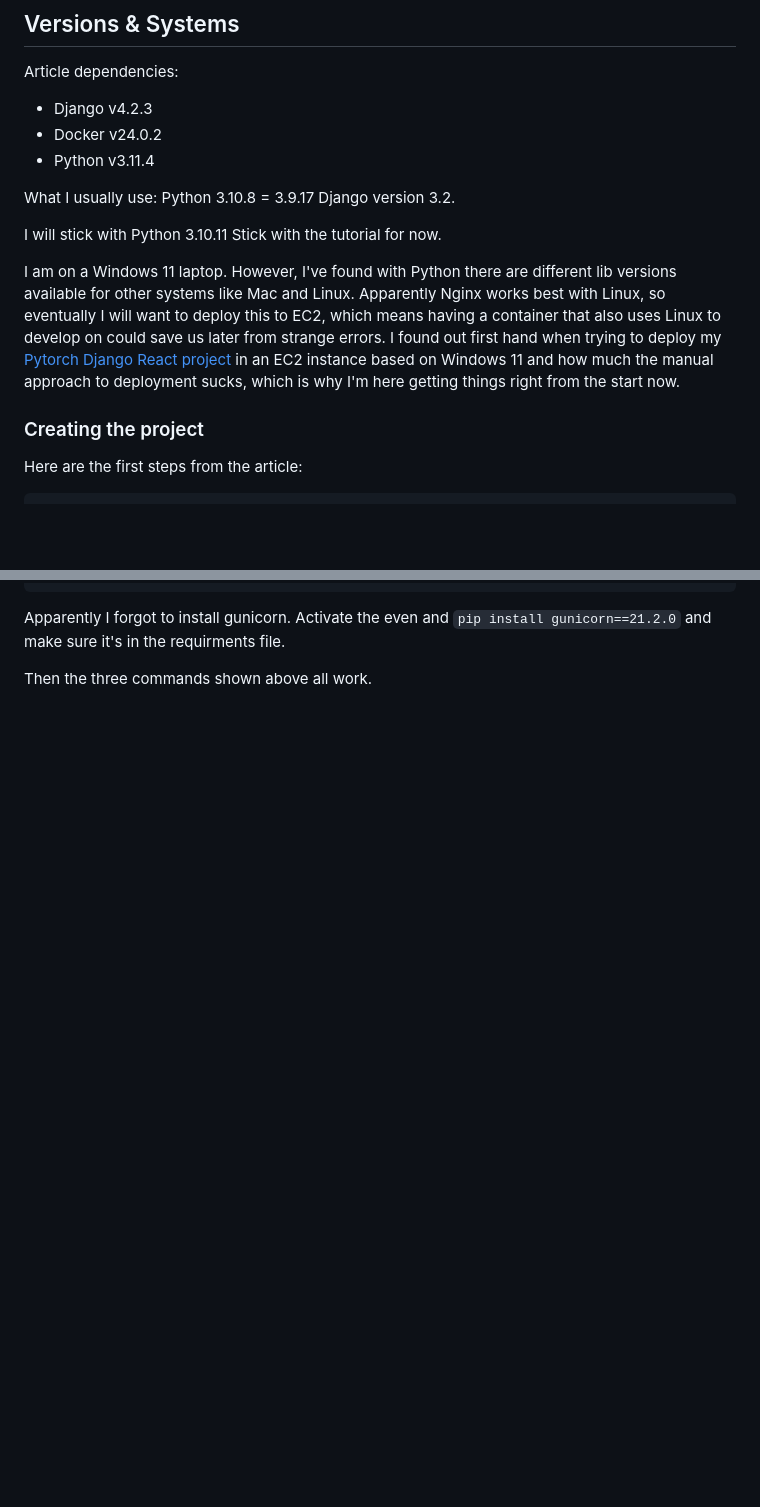
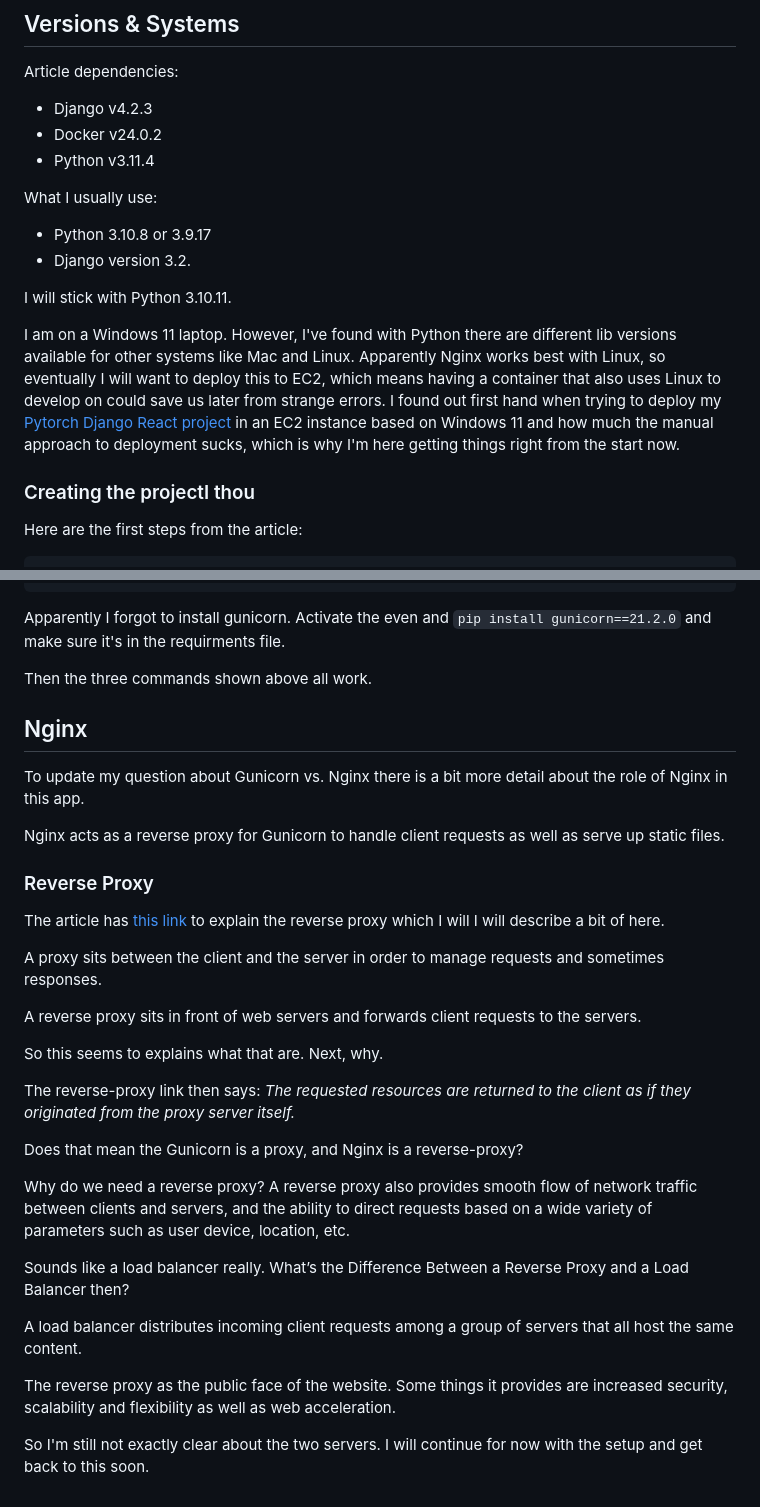
Before and after one commit to timofeysie/django-on-docker, a Markdown page: README.md, 2 parts joined by grey strips. Drawn GitHub-style; blank space fills up the shorter version.

Commit message:
add notes on reverse proxy from last time

````diff
--- a/README.md
+++ b/README.md
@@ -55,15 +55,15 @@ Article dependencies:
 - Python v3.11.4
 
 What I usually use:
-Python 3.10.8 = 3.9.17
-Django version 3.2.
 
-I will stick with Python 3.10.11
-Stick with the tutorial for now.
+- Python 3.10.8 or 3.9.17
+- Django version 3.2.
+
+I will stick with Python 3.10.11.
 
 I am on a Windows 11 laptop.  However, I've found with Python there are different lib versions available for other systems like Mac and Linux.  Apparently Nginx works best with Linux, so eventually I will want to deploy this to EC2,  which means having a container that also uses Linux to develop on could save us later from strange errors.  I found out first hand when trying to deploy my [Pytorch Django React project](https://github.com/timofeysie/pytorch_django_react) in an EC2 instance based on Windows 11 and how much the manual approach to deployment sucks, which is why I'm here getting things right from the start now.
 
-### Creating the project
+### Creating the projectI thou
 
 Here are the first steps from the article:
 
@@ -482,3 +482,33 @@ PostgreSQL started
 Apparently I forgot to install gunicorn.  Activate the even and ```pip install gunicorn==21.2.0``` and make sure it's in the requirments file.
 
 Then the three commands shown above all work.
+
+## Nginx
+
+To update my question about Gunicorn vs. Nginx there is a bit more detail about the role of Nginx in this app.
+
+Nginx acts as a reverse proxy for Gunicorn to handle client requests as well as serve up static files.
+
+### Reverse Proxy
+
+The article has [this link](https://www.f5.com/glossary/reverse-proxy) to explain the reverse proxy which I will I will describe a bit of here.
+
+A proxy sits between the client and the server in order to manage requests and sometimes responses.
+
+A reverse proxy sits in front of web servers and forwards client requests to the servers.
+
+So this seems to explains what that are.  Next, why.
+
+The reverse-proxy link then says: *The requested resources are returned to the client as if they originated from the proxy server itself.*
+
+Does that mean the Gunicorn is a proxy, and Nginx is a reverse-proxy?
+
+Why do we need a reverse proxy?  A reverse proxy also provides smooth flow of network traffic between clients and servers, and the ability to direct requests based on a wide variety of parameters such as user device, location, etc.
+
+Sounds like a load balancer really.  What’s the Difference Between a Reverse Proxy and a Load Balancer then?
+
+A load balancer distributes incoming client requests among a group of servers that all host the same content.
+
+The reverse proxy as the public face of the website.  Some things it provides are increased security, scalability and flexibility as well as web acceleration.
+
+So I'm still not exactly clear about the two servers.  I will continue for now with the setup and get back to this soon.
````
